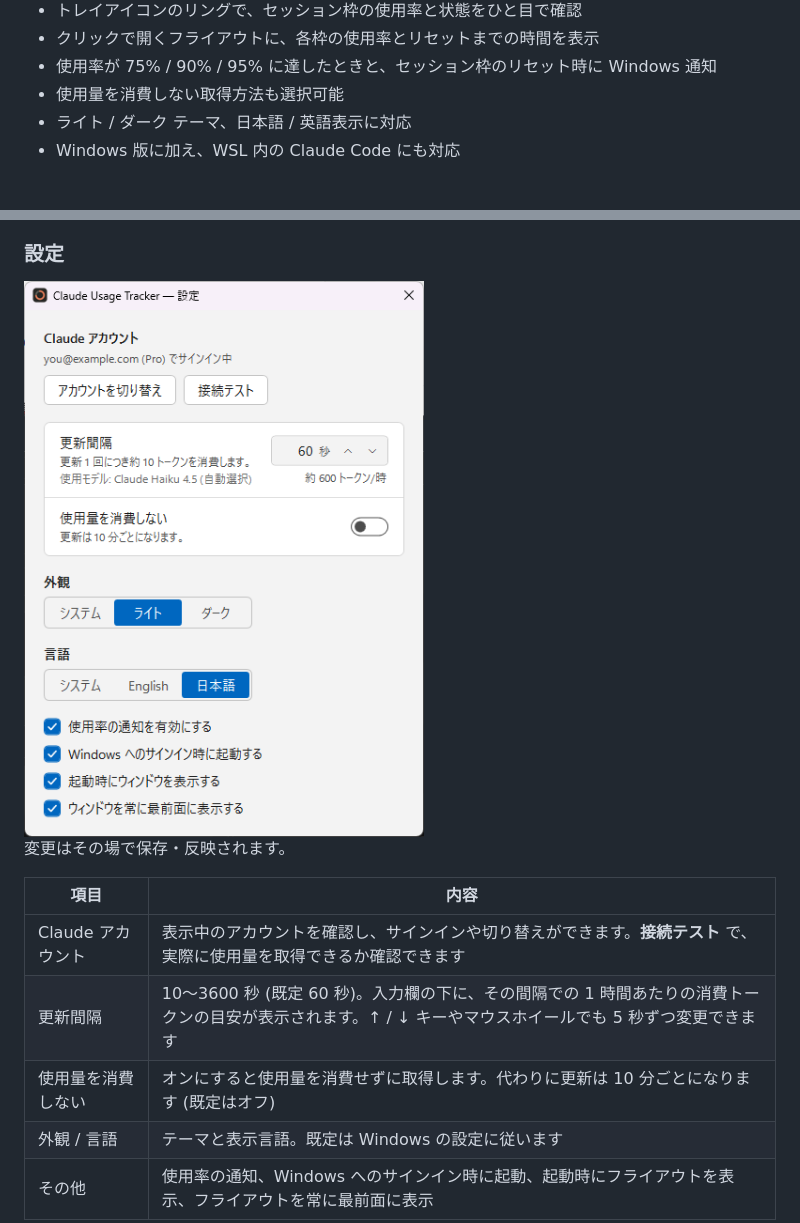
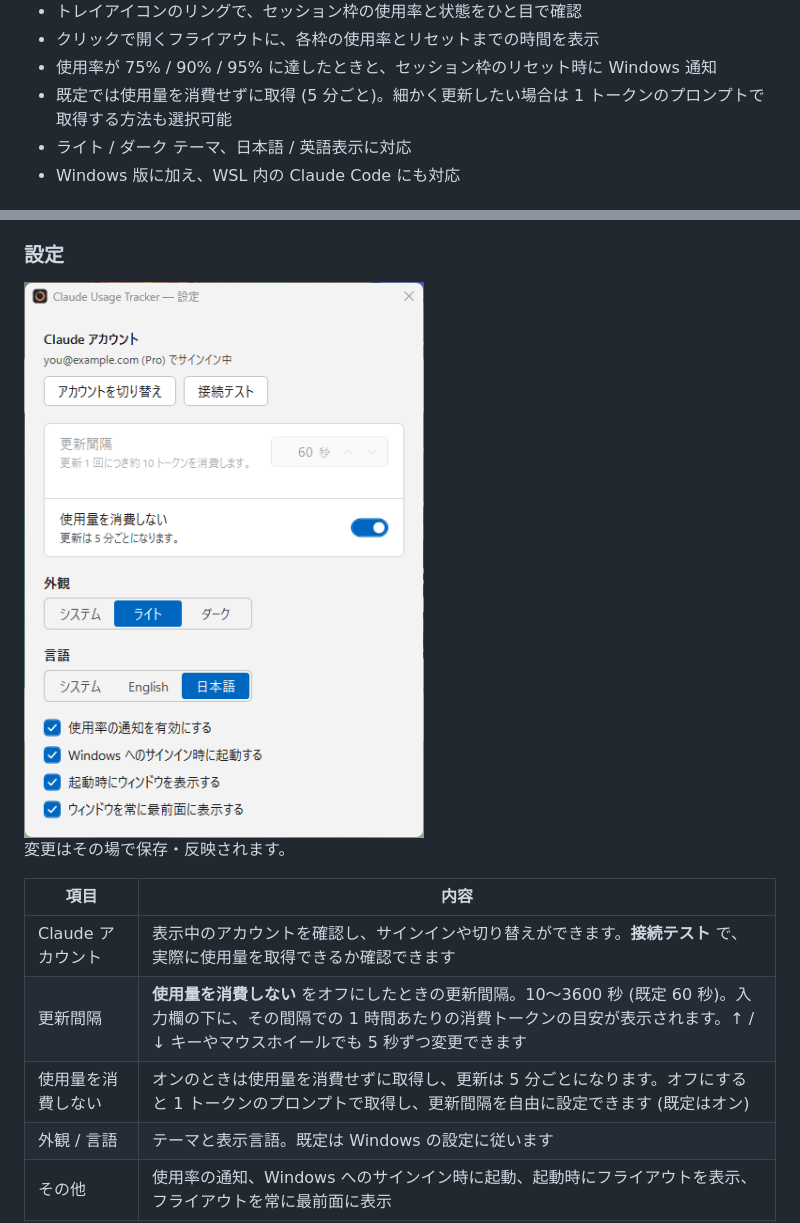
Before and after one commit to monozencoder/Claude-Usage-Tracker-Windows, a Markdown page: README.md, 2 parts joined by grey strips. Rendered like a GitHub page; pictures changed too: docs/images/settings-light.png.

```diff
--- a/README.md
+++ b/README.md
@@ -7,7 +7,7 @@ Claude Code の使用量 (5 時間のセッション枠・7 日間の週間枠)
 - トレイアイコンのリングで、セッション枠の使用率と状態をひと目で確認
 - クリックで開くフライアウトに、各枠の使用率とリセットまでの時間を表示
 - 使用率が 75% / 90% / 95% に達したときと、セッション枠のリセット時に Windows 通知
-- 使用量を消費しない取得方法も選択可能
+- 既定では使用量を消費せずに取得 (5 分ごと)。細かく更新したい場合は 1 トークンのプロンプトで取得する方法も選択可能
 - ライト / ダーク テーマ、日本語 / 英語表示に対応
 - Windows 版に加え、WSL 内の Claude Code にも対応
 
@@ -66,8 +66,8 @@ dotnet publish src/ClaudeUsageTracker.App -c Release -r win-x64 --self-contained
 | 項目 | 内容 |
 |---|---|
 | Claude アカウント | 表示中のアカウントを確認し、サインインや切り替えができます。**接続テスト** で、実際に使用量を取得できるか確認できます |
-| 更新間隔 | 10〜3600 秒 (既定 60 秒)。入力欄の下に、その間隔での 1 時間あたりの消費トークンの目安が表示されます。↑ / ↓ キーやマウスホイールでも 5 秒ずつ変更できます |
-| 使用量を消費しない | オンにすると使用量を消費せずに取得します。代わりに更新は 10 分ごとになります (既定はオフ) |
+| 更新間隔 | **使用量を消費しない** をオフにしたときの更新間隔。10〜3600 秒 (既定 60 秒)。入力欄の下に、その間隔での 1 時間あたりの消費トークンの目安が表示されます。↑ / ↓ キーやマウスホイールでも 5 秒ずつ変更できます |
+| 使用量を消費しない | オンのときは使用量を消費せずに取得し、更新は 5 分ごとになります。オフにすると 1 トークンのプロンプトで取得し、更新間隔を自由に設定できます (既定はオン) |
 | 外観 / 言語 | テーマと表示言語。既定は Windows の設定に従います |
 | その他 | 使用率の通知、Windows へのサインイン時に起動、起動時にフライアウトを表示、フライアウトを常に最前面に表示 |
 
```
Also changed, not shown: other parts of README.md (+5 -5 lines), 8 other files.
